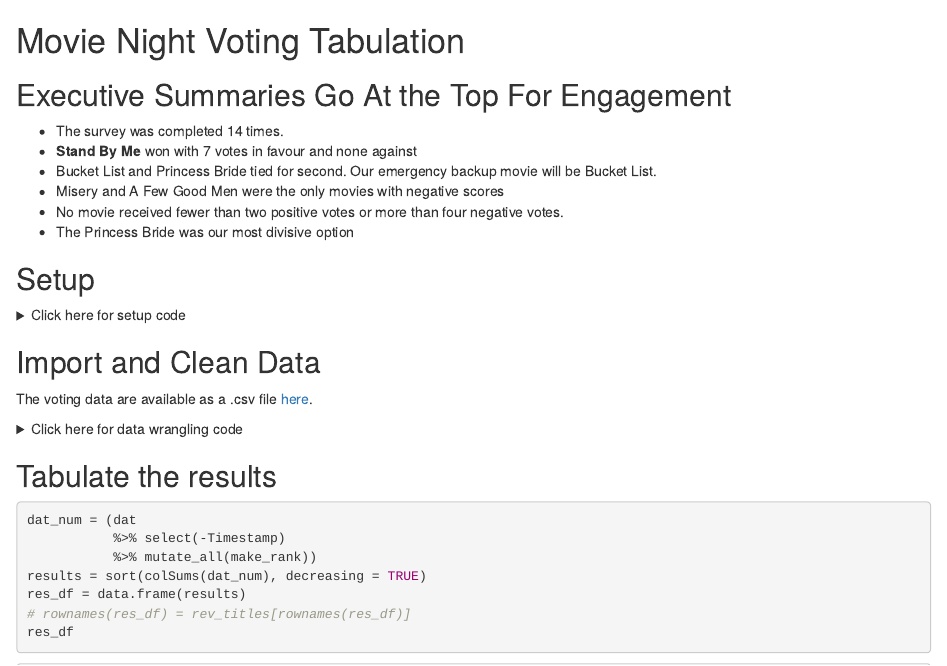
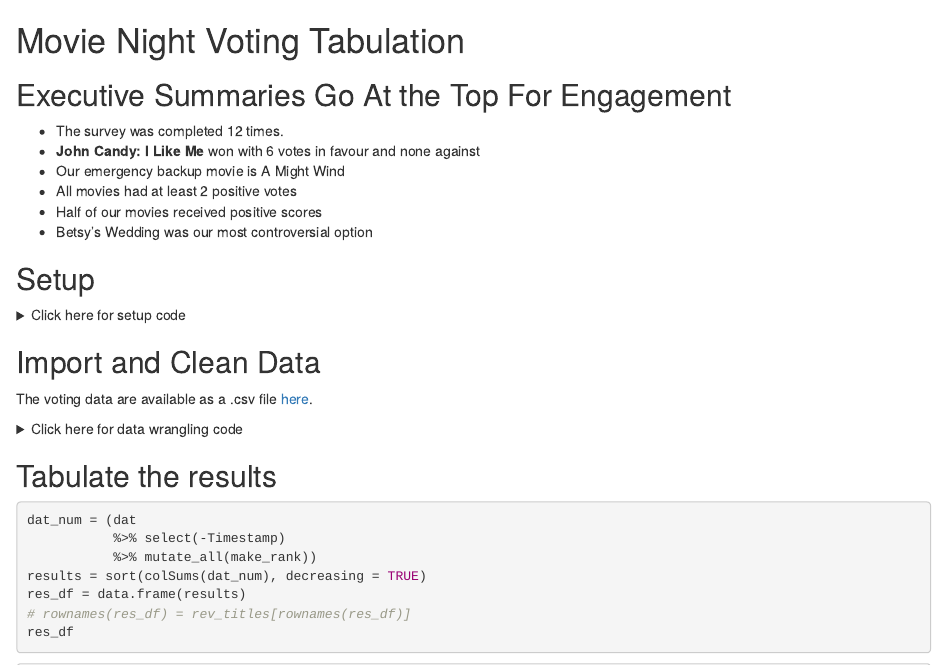
Before and after one commit to JCSzamosi/MovieNight, an R Markdown document (VotingTab.Rmd): the page in a window 1100 px wide, from its top. The pictures show the output file VotingTab.html that the author committed with the source, opened offline.

Commit message:
Tabulate for Feb 24, 2026

```diff
--- a/VotingTab.Rmd
+++ b/VotingTab.Rmd
@@ -3,14 +3,12 @@ Movie Night Voting Tabulation
 
 ## Executive Summaries Go At the Top For Engagement
 
-* The survey was completed 14 times.
-* **Stand By Me** won with 7 votes in favour and none against
-* Bucket List and Princess Bride tied for second. Our emergency backup movie
-will be Bucket List.
-* Misery and A Few Good Men were the only movies with negative scores
-* No movie received fewer than two positive votes or more than four negative
-votes.
-* The Princess Bride was our most divisive option
+* The survey was completed 12 times.
+* **John Candy: I Like Me** won with 6 votes in favour and none against
+* Our emergency backup movie is A Might Wind
+* All movies had at least 2 positive votes
+* Half of our movies received positive scores
+* Betsy's Wedding was our most controversial option
 
 
 ## Setup
```
Also changed, not shown: VotingTab.html, results/current_week.png, VotingTab.Rmd (2 more changed lines).
